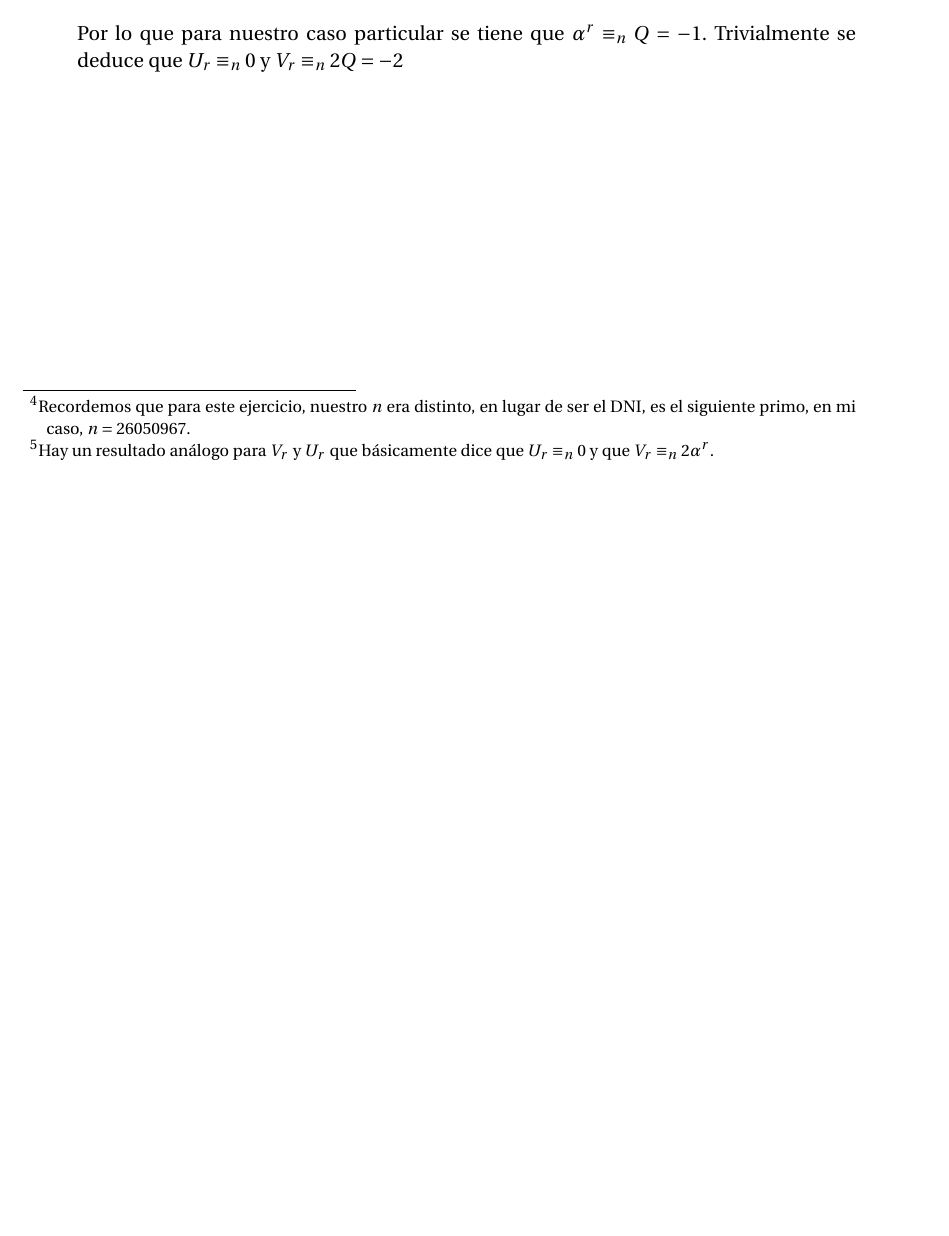
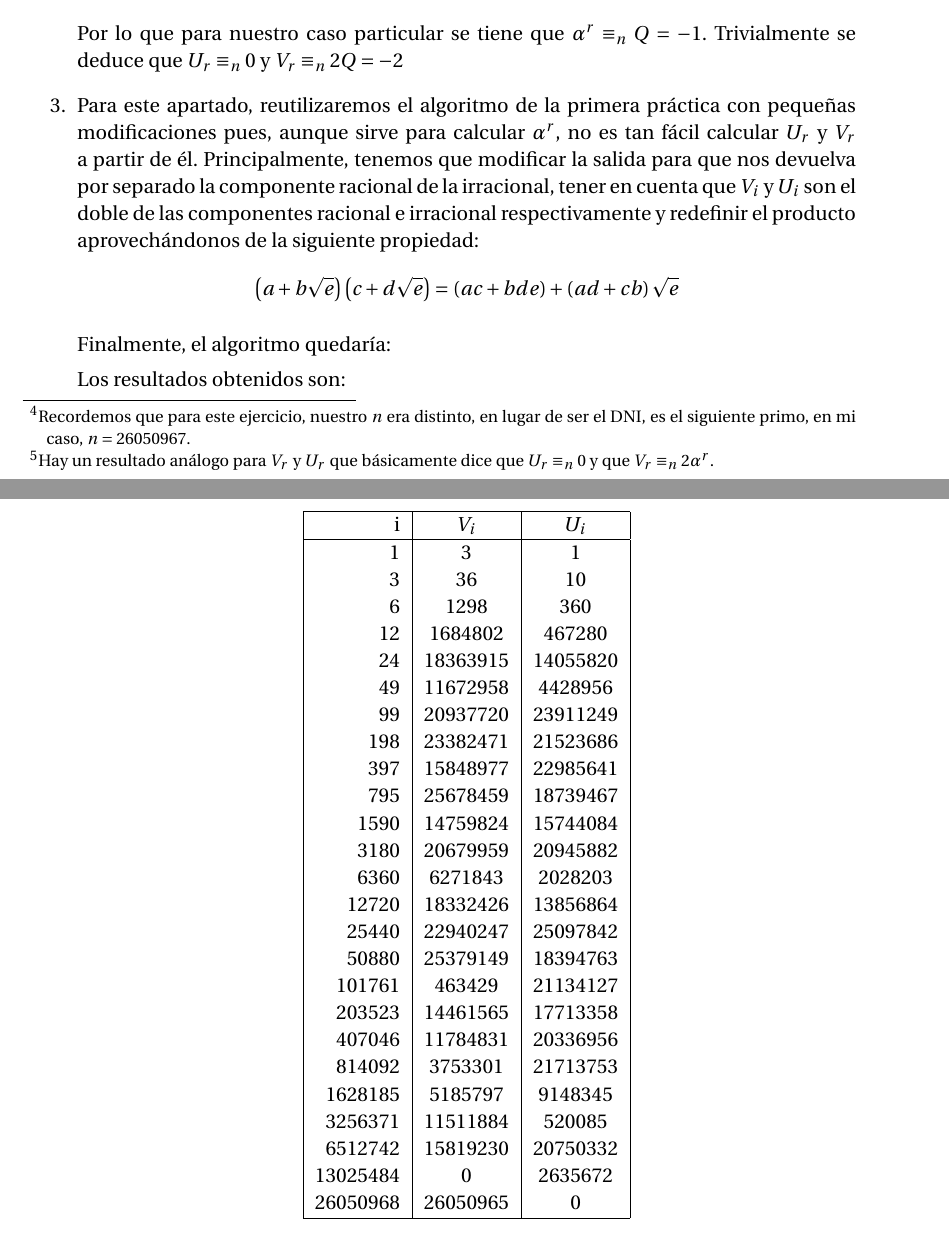
Before and after one commit to oxcar103/Practicas-TNC, a LaTeX document (Memoria.tex, which reads Ejercicio4.tex): part of page 11 of 11 before the commit and two parts of pages 11 and 12 of 12 after it, the two joined at a grey line, cut so that both start at the same text, the shorter picture padded with empty space. Compiled offline with pdfLaTeX.

Commit message:
Tercer apartado (sin algoritmo)

```diff
--- a/Ejercicio4.tex
+++ b/Ejercicio4.tex
@@ -75,4 +75,49 @@
 
 		Por lo que para nuestro caso particular se tiene que $\alpha^r \equiv_n Q = -1$. Trivialmente se deduce
 		que $U_r \equiv_n 0$ y $V_r \equiv_n 2Q = -2$
+
+		\item Para este apartado, reutilizaremos el algoritmo de la primera práctica con pequeñas modificaciones
+		pues, aunque sirve para calcular $\alpha^r$, no es tan fácil calcular $U_r$ y $V_r$ a partir de él.
+		Principalmente, tenemos que modificar la salida para que nos devuelva por separado la componente racional
+		de la irracional, tener en cuenta que $V_i$ y $U_i$ son el doble de las componentes racional e irracional
+		respectivamente y redefinir el producto aprovechándonos de la siguiente propiedad:
+		$$\left(a+b\sqrt{e}\right)\left(c+d\sqrt{e}\right)=\left(ac+bde\right)+\left(ad+cb\right)\sqrt{e}$$
+
+		Finalmente, el algoritmo quedaría:
+
+		Los resultados obtenidos son:
+		\begin{center}
+		  \begin{tabular}{ | r | c | c |}
+		    \hline
+		    i	& $V_i$	& $U_i$ \\
+		    \hline
+			1       & 3     & 1 \\
+			3       & 36    & 10 \\
+			6       & 1298  & 360 \\
+			12      & 1684802       & 467280 \\
+			24      & 18363915      & 14055820 \\
+			49      & 11672958      & 4428956 \\
+			99      & 20937720      & 23911249 \\
+			198     & 23382471      & 21523686 \\
+			397     & 15848977      & 22985641 \\
+			795     & 25678459      & 18739467 \\
+			1590    & 14759824      & 15744084 \\
+			3180    & 20679959      & 20945882 \\
+			6360    & 6271843       & 2028203 \\
+			12720   & 18332426      & 13856864 \\
+			25440   & 22940247      & 25097842 \\
+			50880   & 25379149      & 18394763 \\
+			101761  & 463429        & 21134127 \\
+			203523  & 14461565      & 17713358 \\
+			407046  & 11784831      & 20336956 \\
+			814092  & 3753301       & 21713753 \\
+			1628185 & 5185797       & 9148345 \\
+			3256371 & 11511884      & 520085 \\
+			6512742 & 15819230      & 20750332 \\
+			13025484        & 0     & 2635672 \\
+			26050968        & 26050965      & 0 \\
+		    \hline
+		  \end{tabular}
+		\end{center}
+
     \end{enumerate}
```
